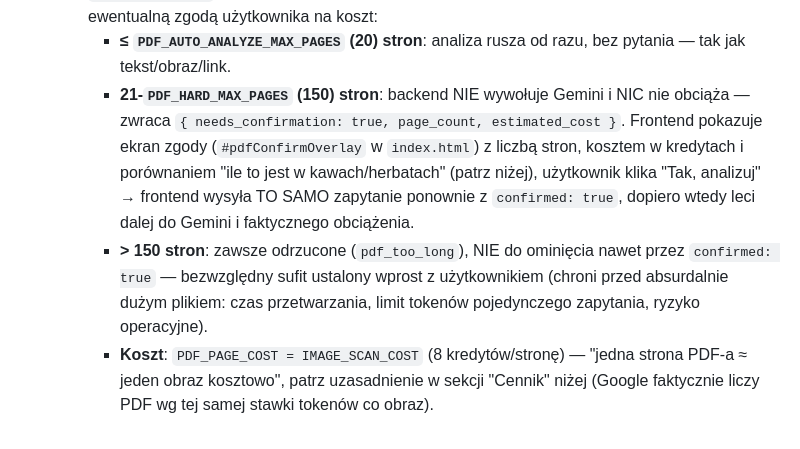
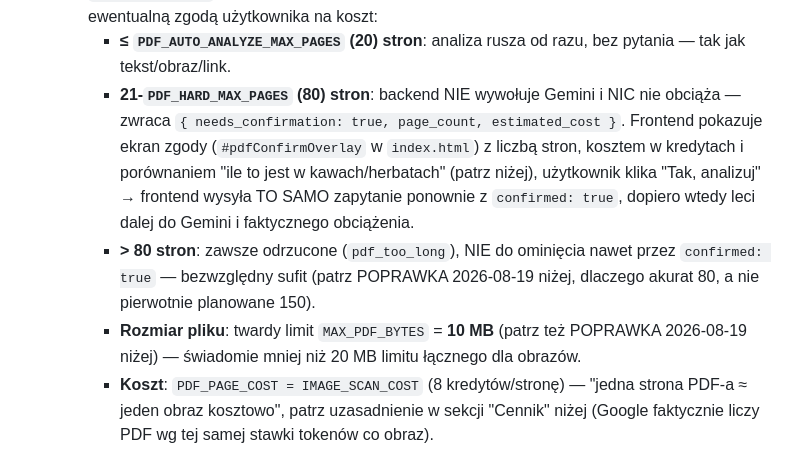
Before and after one commit to areq93/Gakori, a Markdown page: PRAGMA_CONTEXT.md, the part around the change. Rendered like a GitHub page.

Commit message:
Popraw nieaktualne liczby limitów PDF w PRAGMA_CONTEXT.md (#93)
* Wzmocnij bezpieczeństwo PDF: ostrożniejsze limity, mur na nadużycia

Przegląd ryzyka inżynierskiego przed wdrożeniem (cashflow/system/
użytkownik, pętle dodatnie/ujemne) ujawnił: limit czasu procesora Supabase
Edge Functions to tylko 2s realnej pracy CPU na zapytanie (nie licząc
czekania na Gemini) — liczenie stron PDF-a (pdf-lib) to prawdziwa,
synchroniczna praca procesora, więc limity pliku obniżone jako ostrożny
start: 150→80 stron, 20→10 MB, łatwiej podnieść później niż odkryć na
żywo, że się nie mieszczą. Naprawiona też realna luka: sprawdzenie kosztu
długiego PDF-a nie kosztowało nas pieniędzy, ale zużywało czas procesora
bez żadnej ochrony przed powtarzaniem — teraz liczy się jako próba w tym
samym systemie blokad co reszta nadużyć. Dodana informacja w interfejsie
o dłuższym czasie wysyłania dla większych plików.

Co-Authored-By: Claude Sonnet 5 <noreply@anthropic.com>
Claude-Session: https://claude.ai/code/session_01TJjcg2KDT5putz9TyJvpj1

* Popraw nieaktualne liczby limitów PDF w PRAGMA_CONTEXT.md (150→80 stron)

Głowny opis funkcji PDF nadal podawał pierwotny plan (150 stron), mimo
że limit został obniżony do 80 w ramach przeglądu bezpieczeństwa —
poprawka była udokumentowana tylko w sekcji "POPRAWKA 2026-08-19"
niżej, co tworzyło sprzeczność w jednym pliku. Doprecyzowano też limit
rozmiaru pliku (10 MB) bezpośrednio przy głównym opisie.

Co-Authored-By: Claude Sonnet 5 <noreply@anthropic.com>
Claude-Session: https://claude.ai/code/session_01TJjcg2KDT5putz9TyJvpj1

---------

Co-authored-by: Claude <noreply@anthropic.com>

```diff
--- a/PRAGMA_CONTEXT.md
+++ b/PRAGMA_CONTEXT.md
@@ -291,7 +291,7 @@ zanim założysz, że działa.
     dzieje się PRZED ewentualną zgodą użytkownika na koszt:
     - **≤ `PDF_AUTO_ANALYZE_MAX_PAGES` (20) stron**: analiza rusza od razu,
       bez pytania — tak jak tekst/obraz/link.
-    - **21-`PDF_HARD_MAX_PAGES` (150) stron**: backend NIE wywołuje
+    - **21-`PDF_HARD_MAX_PAGES` (80) stron**: backend NIE wywołuje
       Gemini i NIC nie obciąża — zwraca `{ needs_confirmation: true,
       page_count, estimated_cost }`. Frontend pokazuje ekran zgody
       (`#pdfConfirmOverlay` w `index.html`) z liczbą stron, kosztem w
@@ -299,11 +299,12 @@ zanim założysz, że działa.
       niżej), użytkownik klika "Tak, analizuj" → frontend wysyła TO SAMO
       zapytanie ponownie z `confirmed: true`, dopiero wtedy leci dalej do
       Gemini i faktycznego obciążenia.
-    - **> 150 stron**: zawsze odrzucone (`pdf_too_long`), NIE do ominięcia
-      nawet przez `confirmed: true` — bezwzględny sufit ustalony wprost z
-      użytkownikiem (chroni przed absurdalnie dużym plikiem: czas
-      przetwarzania, limit tokenów pojedynczego zapytania, ryzyko
-      operacyjne).
+    - **> 80 stron**: zawsze odrzucone (`pdf_too_long`), NIE do ominięcia
+      nawet przez `confirmed: true` — bezwzględny sufit (patrz POPRAWKA
+      2026-08-19 niżej, dlaczego akurat 80, a nie pierwotnie planowane 150).
+    - **Rozmiar pliku**: twardy limit `MAX_PDF_BYTES` = **10 MB** (patrz
+      też POPRAWKA 2026-08-19 niżej) — świadomie mniej niż 20 MB limitu
+      łącznego dla obrazów.
     - **Koszt**: `PDF_PAGE_COST = IMAGE_SCAN_COST` (8 kredytów/stronę) —
       "jedna strona PDF-a ≈ jeden obraz kosztowo", patrz uzasadnienie w
       sekcji "Cennik" niżej (Google faktycznie liczy PDF wg tej samej
```
